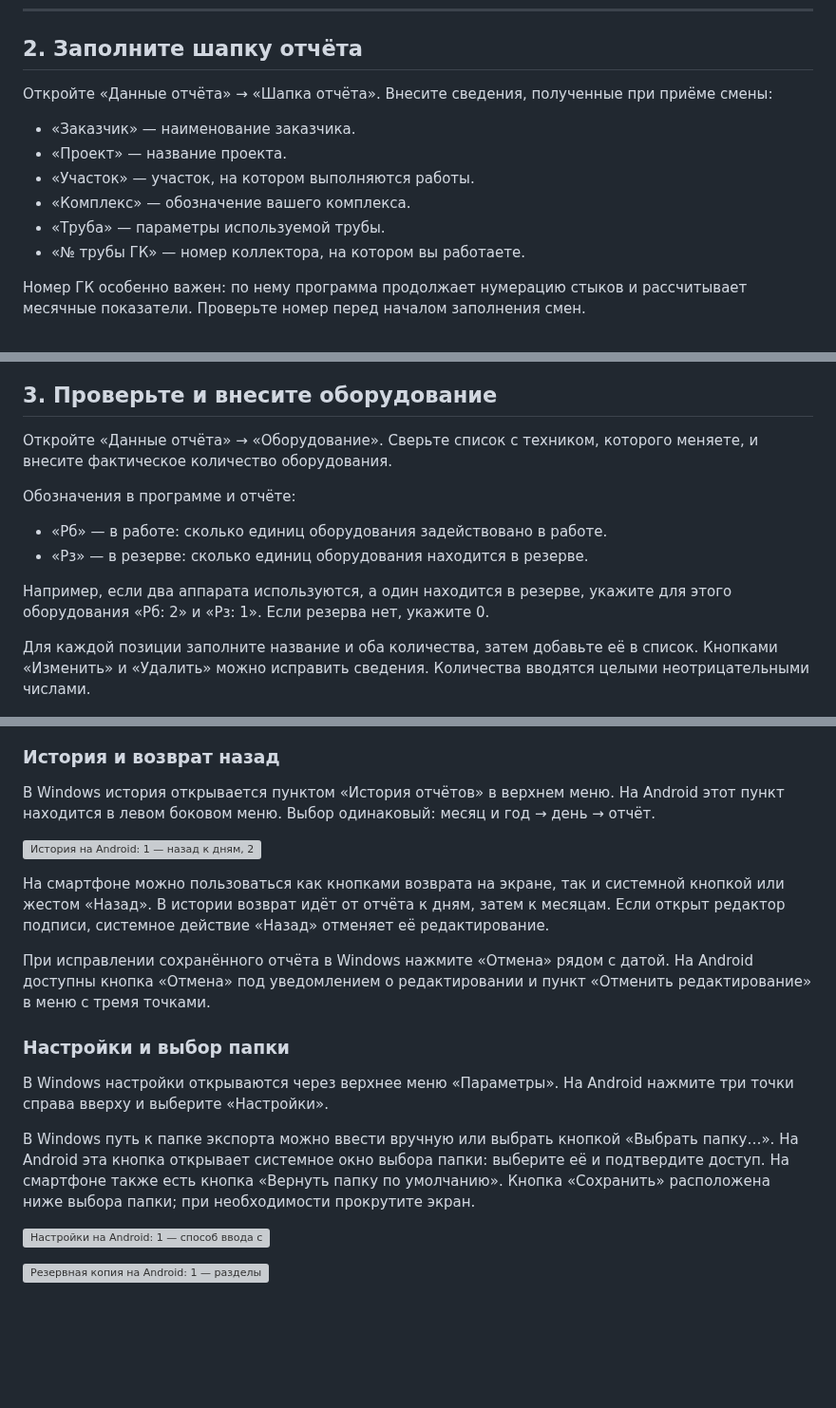
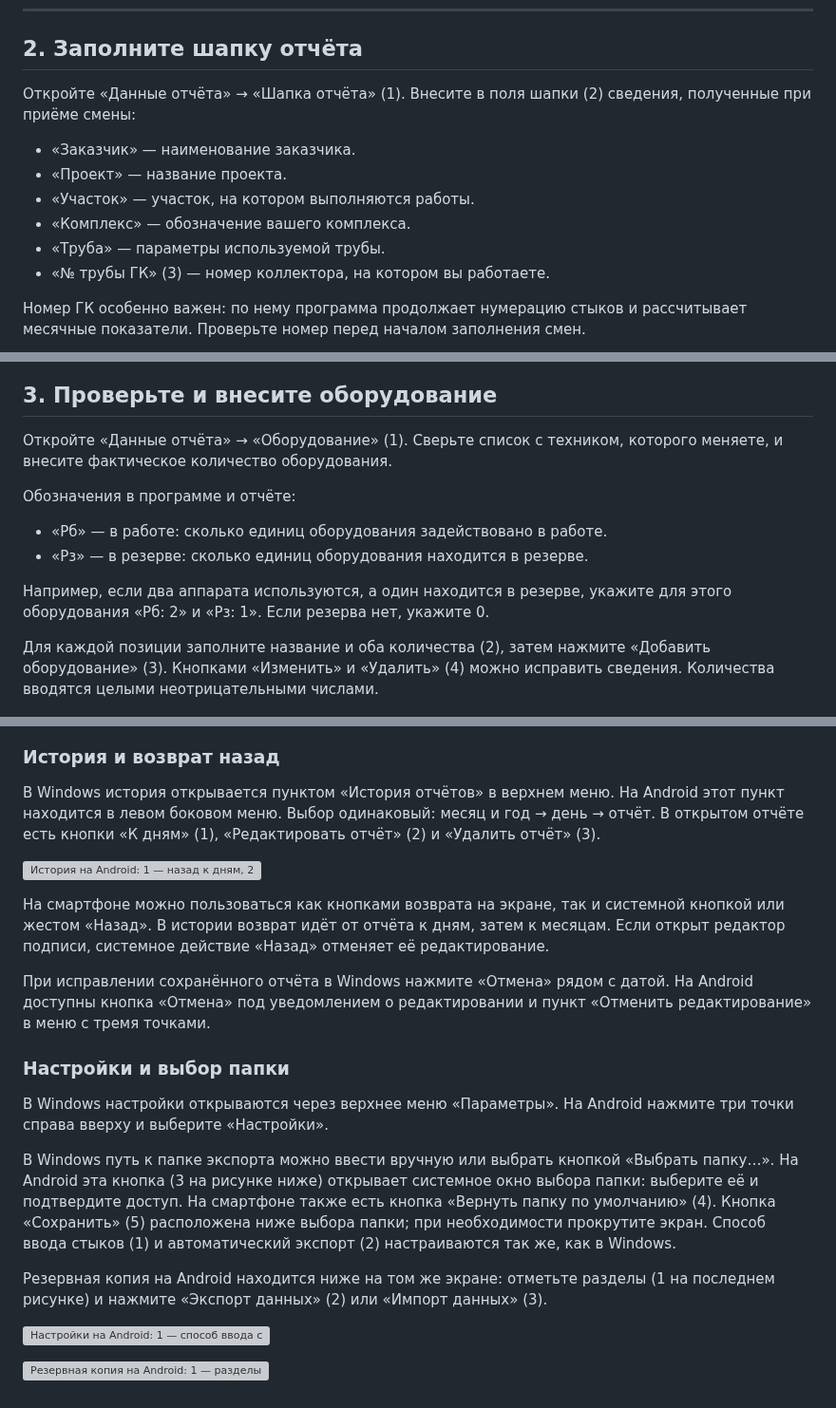
Before and after one commit to dddVolodyabbb/TBK-Reports, a Markdown page: docs/ТБК Отчёт — руководство пользователя.md, 3 parts joined by grey strips. Shown at 95% size. Rendered like a GitHub page; blank space fills up the shorter version; grey boxes are pictures that could not be loaded.

```diff
--- a/docs/ТБК Отчёт — руководство пользователя.md
+++ b/docs/ТБК Отчёт — руководство пользователя.md
@@ -46,13 +48,13 @@
 ---
 
 ## 2. Заполните шапку отчёта
-Откройте «Данные отчёта» → «Шапка отчёта». Внесите сведения, полученные при приёме смены:
+Откройте «Данные отчёта» → «Шапка отчёта» (1). Внесите в поля шапки (2) сведения, полученные при приёме смены:
 - «Заказчик» — наименование заказчика.
 - «Проект» — название проекта.
 - «Участок» — участок, на котором выполняются работы.
 - «Комплекс» — обозначение вашего комплекса.
 - «Труба» — параметры используемой трубы.
-- «№ трубы ГК» — номер коллектора, на котором вы работаете.
+- «№ трубы ГК» (3) — номер коллектора, на котором вы работаете.
 
 Номер ГК особенно важен: по нему программа продолжает нумерацию стыков и рассчитывает месячные показатели. Проверьте номер перед началом заполнения смен.
 
@@ -68,7 +70,7 @@
 ![Редактор подписи: 1 — открыть редактор, 2 — поле для подписи, 3 — «Очистить», 4 — «Сохранить», 5 — «Отмена»](images/win-signature.png)
 
 ## 3. Проверьте и внесите оборудование
-Откройте «Данные отчёта» → «Оборудование». Сверьте список с техником, которого меняете, и внесите фактическое количество оборудования.
+Откройте «Данные отчёта» → «Оборудование» (1). Сверьте список с техником, которого меняете, и внесите фактическое количество оборудования.
 
 Обозначения в программе и отчёте:
 - «Рб» — в работе: сколько единиц оборудования задействовано в работе.
@@ -76,7 +78,7 @@
 
 Например, если два аппарата используются, а один находится в резерве, укажите для этого оборудования «Рб: 2» и «Рз: 1». Если резерва нет, укажите 0.
 
-Для каждой позиции заполните название и оба количества, затем добавьте её в список. Кнопками «Изменить» и «Удалить» можно исправить сведения. Количества вводятся целыми неотрицательными числами.
+Для каждой позиции заполните название и оба количества (2), затем нажмите «Добавить оборудование» (3). Кнопками «Изменить» и «Удалить» (4) можно исправить сведения. Количества вводятся целыми неотрицательными числами.
 
 ![Оборудование: 1 — вкладка «Оборудование», 2 — название и количества, 3 — «Добавить оборудование», 4 — «Изменить» и «Удалить»](images/win-equipment.png)
 
@@ -283,7 +286,7 @@
 ![Подпись на Android: 1 — поле для подписи пальцем, 2 — «Очистить», 3 — «Сохранить», 4 — «Отмена»](images/android-signature.png)
 
 ### История и возврат назад
-В Windows история открывается пунктом «История отчётов» в верхнем меню. На Android этот пункт находится в левом боковом меню. Выбор одинаковый: месяц и год → день → отчёт.
+В Windows история открывается пунктом «История отчётов» в верхнем меню. На Android этот пункт находится в левом боковом меню. Выбор одинаковый: месяц и год → день → отчёт. В открытом отчёте есть кнопки «К дням» (1), «Редактировать отчёт» (2) и «Удалить отчёт» (3).
 
 ![История на Android: 1 — назад к дням, 2 — «Редактировать отчёт», 3 — «Удалить отчёт»](images/android-history-report.png)
 
@@ -294,7 +297,9 @@
 ### Настройки и выбор папки
 В Windows настройки открываются через верхнее меню «Параметры». На Android нажмите три точки справа вверху и выберите «Настройки».
 
-В Windows путь к папке экспорта можно ввести вручную или выбрать кнопкой «Выбрать папку…». На Android эта кнопка открывает системное окно выбора папки: выберите её и подтвердите доступ. На смартфоне также есть кнопка «Вернуть папку по умолчанию». Кнопка «Сохранить» расположена ниже выбора папки; при необходимости прокрутите экран.
+В Windows путь к папке экспорта можно ввести вручную или выбрать кнопкой «Выбрать папку…». На Android эта кнопка (3 на рисунке ниже) открывает системное окно выбора папки: выберите её и подтвердите доступ. На смартфоне также есть кнопка «Вернуть папку по умолчанию» (4). Кнопка «Сохранить» (5) расположена ниже выбора папки; при необходимости прокрутите экран. Способ ввода стыков (1) и автоматический экспорт (2) настраиваются так же, как в Windows.
+
+Резервная копия на Android находится ниже на том же экране: отметьте разделы (1 на последнем рисунке) и нажмите «Экспорт данных» (2) или «Импорт данных» (3).
 
 ![Настройки на Android: 1 — способ ввода стыков, 2 — автоматический экспорт, 3 — «Выбрать папку…», 4 — «Вернуть папку по умолчанию», 5 — «Сохранить»](images/android-settings.png)
 
```
Also changed, not shown: other parts of docs/ТБК Отчёт — руководство пользователя.md (+37 -34 lines), docs/ТБК Отчёт — руководство по установке.md (+20 -5 lines), docs/images/android-uninstall.png (added), docs/images/win-uninstall-confirm.png (added), docs/images/win-uninstall-settings.png (added).
